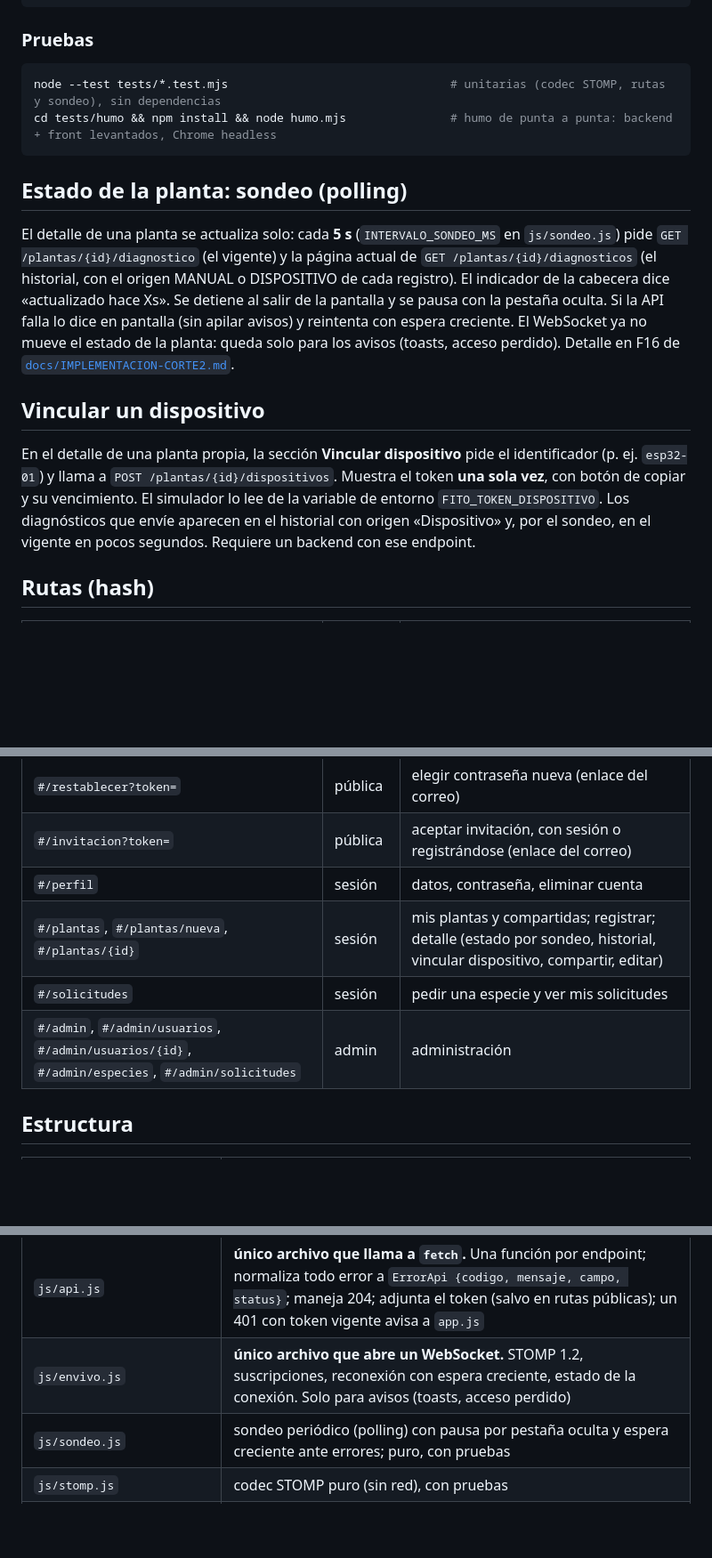
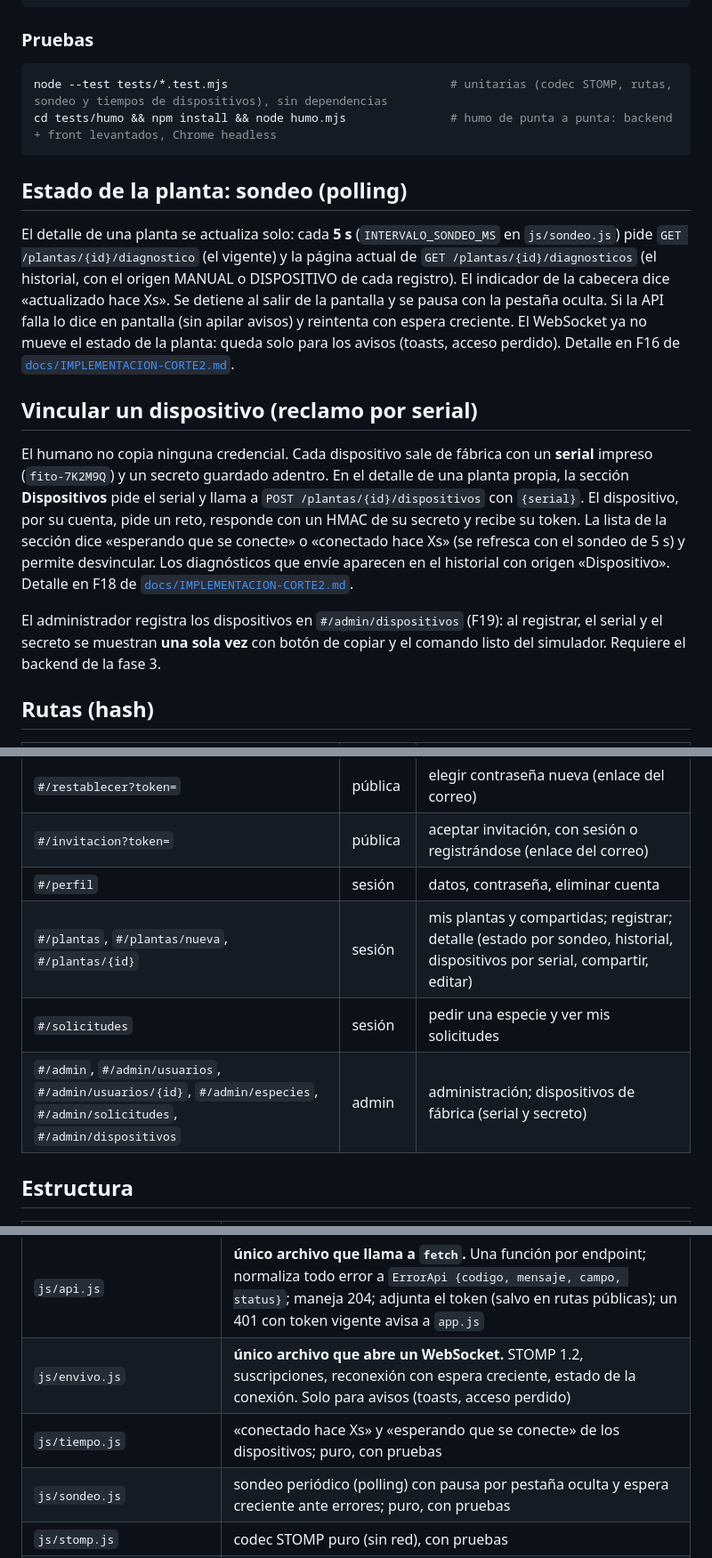
Before and after one commit to Pejelagarto-AI/arqui-fitodiagnostico-frontend, a Markdown page: README.md, 3 parts joined by grey strips. Shown at 89% size. Rendered like a GitHub page; blank space fills up the shorter version.

Commit message:
docs: F18 reclamo por serial y F19 admin de dispositivos
Co-Authored-By: Claude Sonnet 5.5 <noreply@anthropic.com>

````diff
--- a/README.md
+++ b/README.md
@@ -41,7 +41,7 @@ http://localhost:5500/?api=http://localhost:9090/api/v1#/plantas
 ### Pruebas
 
 ```bash
-node --test tests/*.test.mjs                                # unitarias (codec STOMP, rutas y sondeo), sin dependencias
+node --test tests/*.test.mjs                                # unitarias (codec STOMP, rutas, sondeo y tiempos de dispositivos), sin dependencias
 cd tests/humo && npm install && node humo.mjs               # humo de punta a punta: backend + front levantados, Chrome headless
 ```
 
@@ -49,9 +49,11 @@ cd tests/humo && npm install && node humo.mjs               # humo de punta a pu
 
 El detalle de una planta se actualiza solo: cada **5 s** (`INTERVALO_SONDEO_MS` en `js/sondeo.js`) pide `GET /plantas/{id}/diagnostico` (el vigente) y la página actual de `GET /plantas/{id}/diagnosticos` (el historial, con el origen MANUAL o DISPOSITIVO de cada registro). El indicador de la cabecera dice «actualizado hace Xs». Se detiene al salir de la pantalla y se pausa con la pestaña oculta. Si la API falla lo dice en pantalla (sin apilar avisos) y reintenta con espera creciente. El WebSocket ya no mueve el estado de la planta: queda solo para los avisos (toasts, acceso perdido). Detalle en F16 de [`docs/IMPLEMENTACION-CORTE2.md`](docs/IMPLEMENTACION-CORTE2.md).
 
-## Vincular un dispositivo
+## Vincular un dispositivo (reclamo por serial)
 
-En el detalle de una planta propia, la sección **Vincular dispositivo** pide el identificador (p. ej. `esp32-01`) y llama a `POST /plantas/{id}/dispositivos`. Muestra el token **una sola vez**, con botón de copiar y su vencimiento. El simulador lo lee de la variable de entorno `FITO_TOKEN_DISPOSITIVO`. Los diagnósticos que envíe aparecen en el historial con origen «Dispositivo» y, por el sondeo, en el vigente en pocos segundos. Requiere un backend con ese endpoint.
+El humano no copia ninguna credencial. Cada dispositivo sale de fábrica con un **serial** impreso (`fito-7K2M9Q`) y un secreto guardado adentro. En el detalle de una planta propia, la sección **Dispositivos** pide el serial y llama a `POST /plantas/{id}/dispositivos` con `{serial}`. El dispositivo, por su cuenta, pide un reto, responde con un HMAC de su secreto y recibe su token. La lista de la sección dice «esperando que se conecte» o «conectado hace Xs» (se refresca con el sondeo de 5 s) y permite desvincular. Los diagnósticos que envíe aparecen en el historial con origen «Dispositivo». Detalle en F18 de [`docs/IMPLEMENTACION-CORTE2.md`](docs/IMPLEMENTACION-CORTE2.md).
+
+El administrador registra los dispositivos en `#/admin/dispositivos` (F19): al registrar, el serial y el secreto se muestran **una sola vez** con botón de copiar y el comando listo del simulador. Requiere el backend de la fase 3.
 
 ## Rutas (hash)
 
@@ -62,9 +64,9 @@ En el detalle de una planta propia, la sección **Vincular dispositivo** pide el
 | `#/restablecer?token=` | pública | elegir contraseña nueva (enlace del correo) |
 | `#/invitacion?token=` | pública | aceptar invitación, con sesión o registrándose (enlace del correo) |
 | `#/perfil` | sesión | datos, contraseña, eliminar cuenta |
-| `#/plantas`, `#/plantas/nueva`, `#/plantas/{id}` | sesión | mis plantas y compartidas; registrar; detalle (estado por sondeo, historial, vincular dispositivo, compartir, editar) |
+| `#/plantas`, `#/plantas/nueva`, `#/plantas/{id}` | sesión | mis plantas y compartidas; registrar; detalle (estado por sondeo, historial, dispositivos por serial, compartir, editar) |
 | `#/solicitudes` | sesión | pedir una especie y ver mis solicitudes |
-| `#/admin`, `#/admin/usuarios`, `#/admin/usuarios/{id}`, `#/admin/especies`, `#/admin/solicitudes` | admin | administración |
+| `#/admin`, `#/admin/usuarios`, `#/admin/usuarios/{id}`, `#/admin/especies`, `#/admin/solicitudes`, `#/admin/dispositivos` | admin | administración; dispositivos de fábrica (serial y secreto) |
 
 ## Estructura
 
@@ -74,6 +76,7 @@ En el detalle de una planta propia, la sección **Vincular dispositivo** pide el
 | `js/config.js` | `API_BASE` y `WS_URL`, sobreescribibles con `?api=` y `?ws=` |
 | `js/api.js` | **único archivo que llama a `fetch`.** Una función por endpoint; normaliza todo error a `ErrorApi {codigo, mensaje, campo, status}`; maneja 204; adjunta el token (salvo en rutas públicas); un 401 con token vigente avisa a `app.js` |
 | `js/envivo.js` | **único archivo que abre un WebSocket.** STOMP 1.2, suscripciones, reconexión con espera creciente, estado de la conexión. Solo para avisos (toasts, acceso perdido) |
+| `js/tiempo.js` | «conectado hace Xs» y «esperando que se conecte» de los dispositivos; puro, con pruebas |
 | `js/sondeo.js` | sondeo periódico (polling) con pausa por pestaña oculta y espera creciente ante errores; puro, con pruebas |
 | `js/stomp.js` | codec STOMP puro (sin red), con pruebas |
 | `js/sesion.js` | token, caducidad y usuario en `sessionStorage`; único que toca el almacenamiento |
````
Also changed, not shown: docs/IMPLEMENTACION-CORTE2.md (+6 -3 lines).
